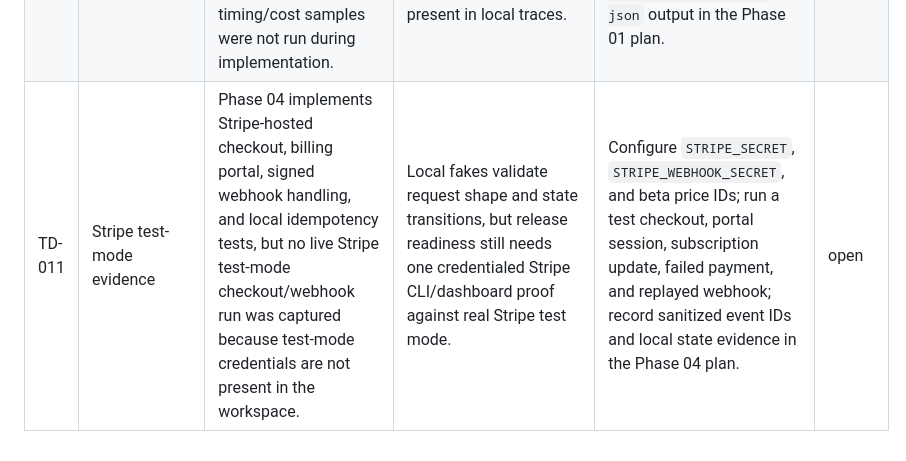
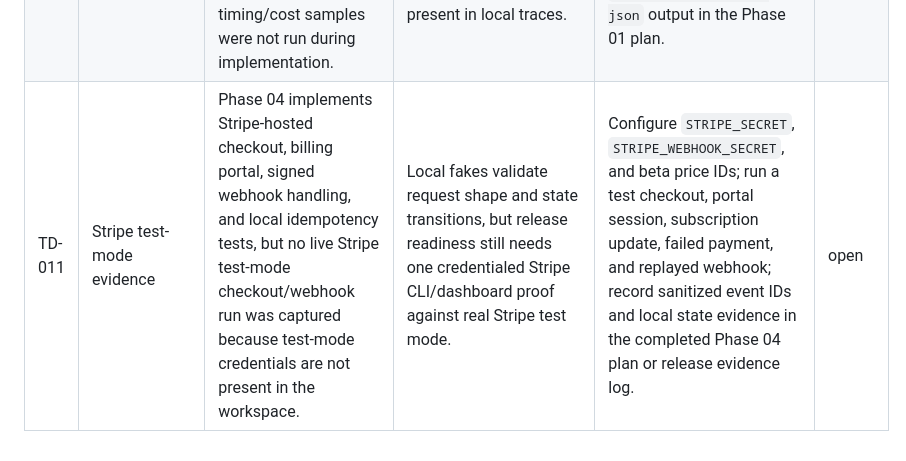
Before and after one commit to waspflannel/transcribed-subtitle-chrome-extension, a Markdown page: docs/exec-plans/tech-debt-tracker.md, the part around the change. Drawn GitHub-style.

Commit message:
Archive billing tiers phase

```diff
--- a/docs/exec-plans/tech-debt-tracker.md
+++ b/docs/exec-plans/tech-debt-tracker.md
@@ -14,4 +14,4 @@ Track cleanup continuously. Prefer small, targeted follow-up plans over large pe
 | TD-008 | Subtitle timing drift | The manual timing delay fixes constant offsets, but does not detect timing drift that changes over a video. | Some songs or provider outputs may start aligned after manual adjustment but drift later. | Use manual QA to identify drift separately from constant offset; only add audio/text alignment or per-video calibration if repeated real videos prove it necessary. | open |
 | TD-009 | Parallel runtime proof | Local Postgres + Redis infrastructure now migrates successfully using a Postgres-capable PHP runtime, but a provider-backed public-video multi-worker run has not been captured in this phase. | Code and harness validation can prove configuration and migrations, but release evidence still needs a credentialed real-video run with parallel queue timing evidence. | Run one public video through the Postgres + Redis profile with provider credentials and auto-started or supervised `subtitle-ai` workers, then record sanitized queue wait and completed-track timing logs. | open |
 | TD-010 | Generation optimization evidence | Phase 01 added tier queues, budget checks, concurrency caps, cost estimates, and metrics, but medium and near-limit provider-backed timing/cost samples were not run during implementation. | SaaS pricing and tier promises still need real p50/p95 evidence beyond the short completed jobs already present in local traces. | Run short, medium, and near-limit public videos with configured unit-price env values and tier workers, then record `subtitles:metrics --json` output in the Phase 01 plan. | open |
-| TD-011 | Stripe test-mode evidence | Phase 04 implements Stripe-hosted checkout, billing portal, signed webhook handling, and local idempotency tests, but no live Stripe test-mode checkout/webhook run was captured because test-mode credentials are not present in the workspace. | Local fakes validate request shape and state transitions, but release readiness still needs one credentialed Stripe CLI/dashboard proof against real Stripe test mode. | Configure `STRIPE_SECRET`, `STRIPE_WEBHOOK_SECRET`, and beta price IDs; run a test checkout, portal session, subscription update, failed payment, and replayed webhook; record sanitized event IDs and local state evidence in the Phase 04 plan. | open |
+| TD-011 | Stripe test-mode evidence | Phase 04 implements Stripe-hosted checkout, billing portal, signed webhook handling, and local idempotency tests, but no live Stripe test-mode checkout/webhook run was captured because test-mode credentials are not present in the workspace. | Local fakes validate request shape and state transitions, but release readiness still needs one credentialed Stripe CLI/dashboard proof against real Stripe test mode. | Configure `STRIPE_SECRET`, `STRIPE_WEBHOOK_SECRET`, and beta price IDs; run a test checkout, portal session, subscription update, failed payment, and replayed webhook; record sanitized event IDs and local state evidence in the completed Phase 04 plan or release evidence log. | open |
```
Also changed, not shown: 2 other files.
